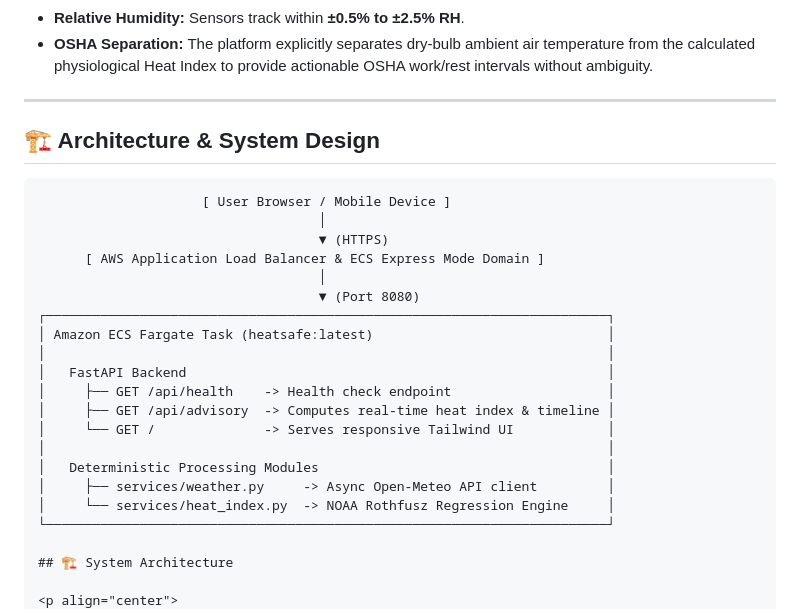
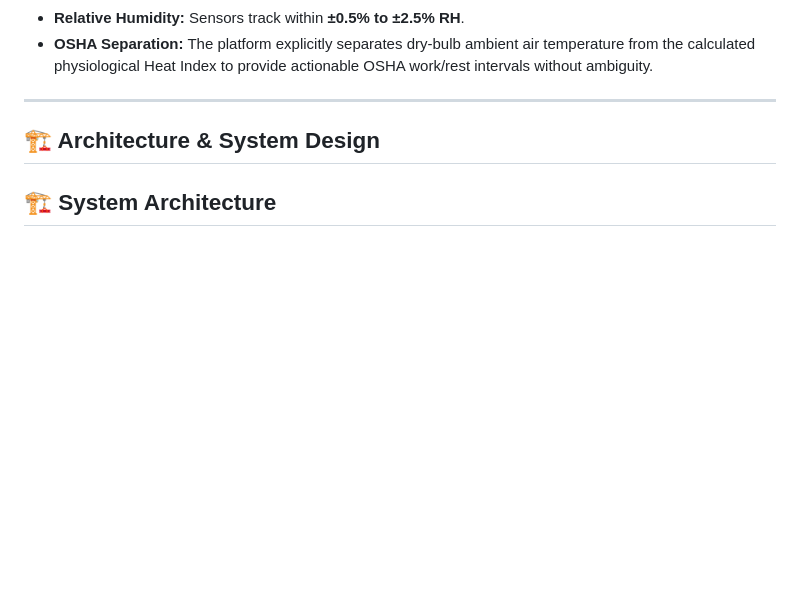
Before and after one commit to tk-data-art/heatsafe, a Markdown page: README.md, the part around the change. Drawn GitHub-style; blank space fills up the shorter version.

````diff
--- a/README.md
+++ b/README.md
@@ -45,26 +45,6 @@ Unlike general consumer weather applications that display proprietary synthetic
 
 ## 🏗️ Architecture & System Design
 
-```text
-                     [ User Browser / Mobile Device ]
-                                    │
-                                    ▼ (HTTPS)
-      [ AWS Application Load Balancer & ECS Express Mode Domain ]
-                                    │
-                                    ▼ (Port 8080)
-┌────────────────────────────────────────────────────────────────────────┐
-│ Amazon ECS Fargate Task (heatsafe:latest)                              │
-│                                                                        │
-│   FastAPI Backend                                                      │
-│     ├── GET /api/health    -> Health check endpoint                    │
-│     ├── GET /api/advisory  -> Computes real-time heat index & timeline │
-│     └── GET /              -> Serves responsive Tailwind UI            │
-│                                                                        │
-│   Deterministic Processing Modules                                     │
-│     ├── services/weather.py     -> Async Open-Meteo API client         │
-│     └── services/heat_index.py  -> NOAA Rothfusz Regression Engine     │
-└────────────────────────────────────────────────────────────────────────┘
-
 ## 🏗️ System Architecture
 
 <p align="center">
````
